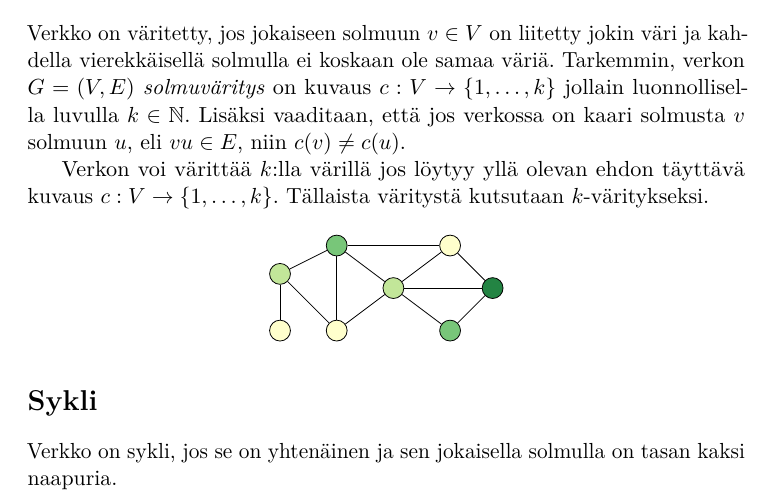
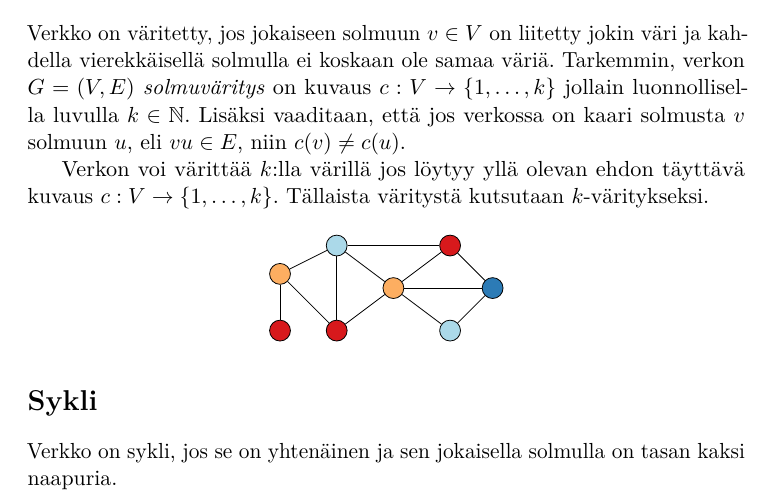
Before and after one commit to Fingerzam/tiki, a LaTeX document (referaatti.tex): part of page 2 of 4, cut so that both start at the same text. Compiled offline with pdfLaTeX.

Commit message:
Vaihdettu värit

```diff
--- a/referaatti.tex
+++ b/referaatti.tex
@@ -170,10 +170,10 @@ Verkon voi värittää $k$:lla värillä jos löytyy yllä olevan ehdon täyttä
 kuvaus $c : V \rightarrow \set{1,\dots,k}$. Tällaista väritystä kutsutaan
 $k$-väritykseksi.
 
-\definecolor{color1}{RGB}{255, 255, 204}
-\definecolor{color2}{RGB}{194, 230, 153}
-\definecolor{color3}{RGB}{120, 198, 121}
-\definecolor{color4}{RGB}{35, 132, 67}
+\definecolor{color1}{RGB}{215, 25, 28}
+\definecolor{color2}{RGB}{253, 174, 97}
+\definecolor{color3}{RGB}{171, 217, 233}
+\definecolor{color4}{RGB}{44, 123, 182}
 
 \begin{center}
     \begin{tikzpicture}[nodes={draw, circle, inner sep=.13cm}]
```
Also changed, not shown: referaatti.pdf.
